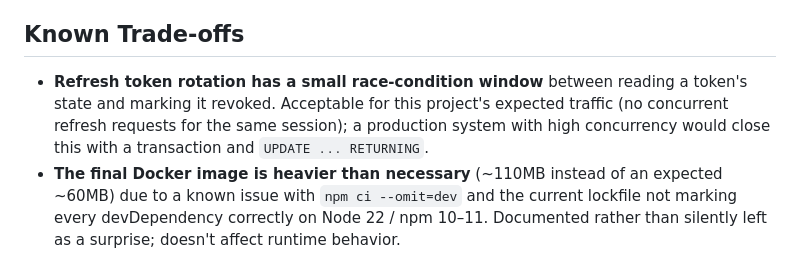
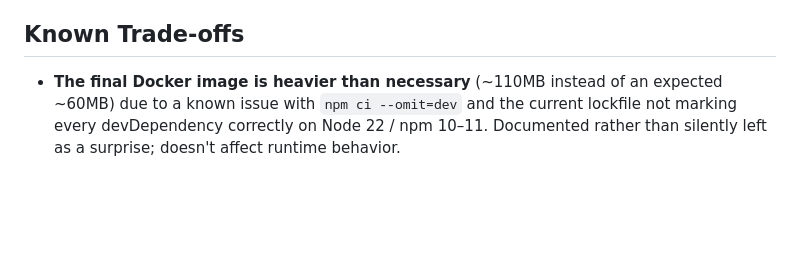
Before and after one commit to LweZ01/Stockly, a Markdown page: README.md, the part around the change. GitHub-like rendering; blank space fills up the shorter version.

```diff
--- a/README.md
+++ b/README.md
@@ -374,5 +374,4 @@ Common error codes:
 
 ## Known Trade-offs
 
-- **Refresh token rotation has a small race-condition window** between reading a token's state and marking it revoked. Acceptable for this project's expected traffic (no concurrent refresh requests for the same session); a production system with high concurrency would close this with a transaction and `UPDATE ... RETURNING`.
 - **The final Docker image is heavier than necessary** (~110MB instead of an expected ~60MB) due to a known issue with `npm ci --omit=dev` and the current lockfile not marking every devDependency correctly on Node 22 / npm 10–11. Documented rather than silently left as a surprise; doesn't affect runtime behavior.
```
